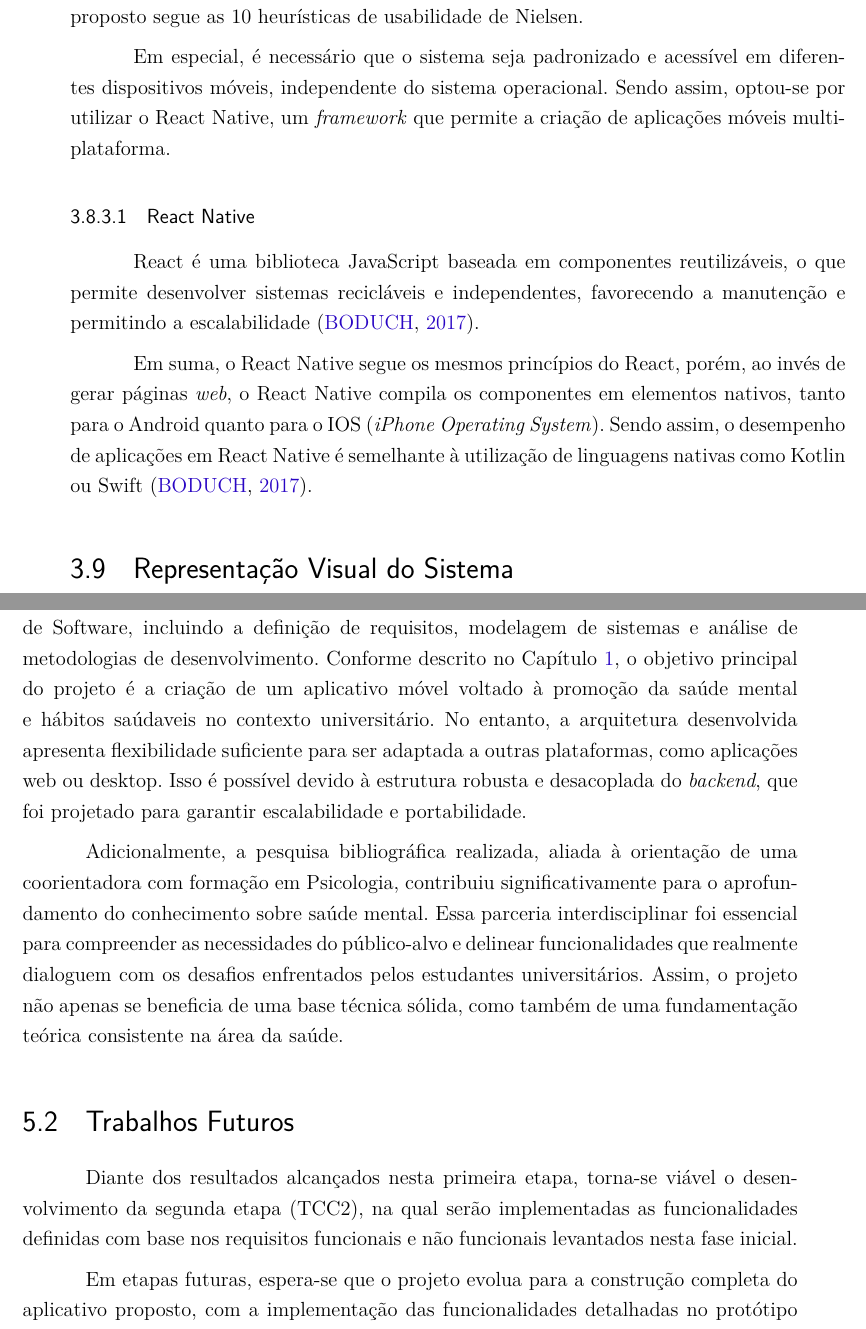
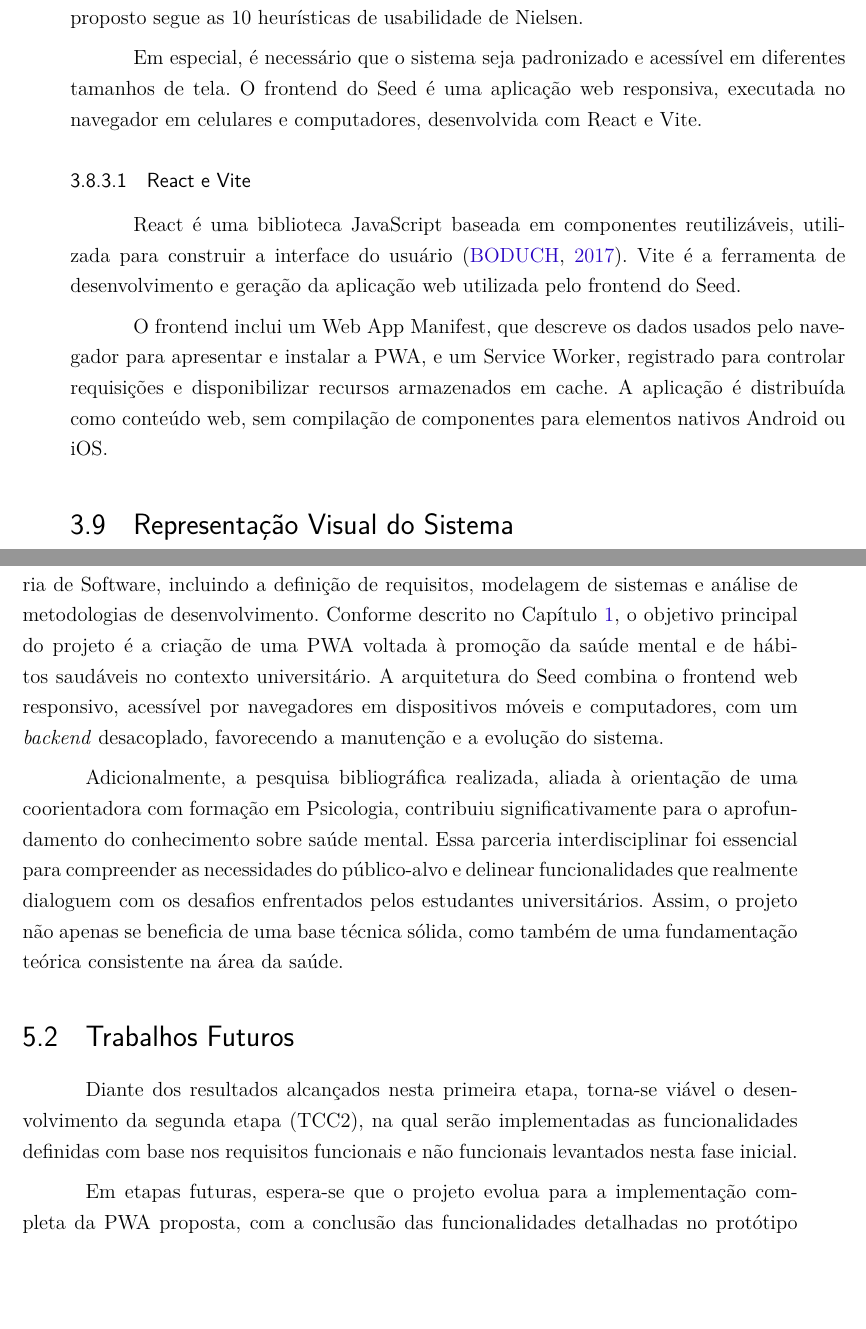
Before and after one commit to TCC-Seed/Monografia, a LaTeX thesis (main.tex, which reads editaveis/capitulos/consideracoes_finais/_consideracoes.tex, editaveis/capitulos/metodologia/arquitetura.tex): two parts of pages 63 and 84 of 110, joined at a grey line, cut so that both start at the same text, the shorter picture padded with empty space. Compiled offline with pdfLaTeX.

Commit message:
fix: adiciona pwa no restante do trabalho

```diff
--- a/editaveis/capitulos/consideracoes_finais/_consideracoes.tex
+++ b/editaveis/capitulos/consideracoes_finais/_consideracoes.tex
@@ -3,7 +3,7 @@
 \section{Conclusão}
 
 
-Ao longo deste trabalho, foi possível aplicar conceitos fundamentais da Engenharia de Software, incluindo a definição de requisitos, modelagem de sistemas e análise de metodologias de desenvolvimento. Conforme descrito no Capítulo~\ref{cap:introducao}, o objetivo principal do projeto é a criação de um aplicativo móvel voltado à promoção da saúde mental e hábitos saúdaveis no contexto universitário. No entanto, a arquitetura desenvolvida apresenta flexibilidade suficiente para ser adaptada a outras plataformas, como aplicações web ou desktop. Isso é possível devido à estrutura robusta e desacoplada do \textit{backend}, que foi projetado para garantir escalabilidade e portabilidade.
+Ao longo deste trabalho, foi possível aplicar conceitos fundamentais da Engenharia de Software, incluindo a definição de requisitos, modelagem de sistemas e análise de metodologias de desenvolvimento. Conforme descrito no Capítulo~\ref{cap:introducao}, o objetivo principal do projeto é a criação de uma PWA voltada à promoção da saúde mental e de hábitos saudáveis no contexto universitário. A arquitetura do Seed combina o frontend web responsivo, acessível por navegadores em dispositivos móveis e computadores, com um \textit{backend} desacoplado, favorecendo a manutenção e a evolução do sistema.
 
 Adicionalmente, a pesquisa bibliográfica realizada, aliada à orientação de uma coorientadora com formação em Psicologia, contribuiu significativamente para o aprofundamento do conhecimento sobre saúde mental. Essa parceria interdisciplinar foi essencial para compreender as necessidades do público-alvo e delinear funcionalidades que realmente dialoguem com os desafios enfrentados pelos estudantes universitários. Assim, o projeto não apenas se beneficia de uma base técnica sólida, como também de uma fundamentação teórica consistente na área da saúde.
 
@@ -12,7 +12,7 @@ Adicionalmente, a pesquisa bibliográfica realizada, aliada à orientação de u
 
 Diante dos resultados alcançados nesta primeira etapa, torna-se viável o desenvolvimento da segunda etapa (TCC2), na qual serão implementadas as funcionalidades definidas com base nos requisitos funcionais e não funcionais levantados nesta fase inicial.
 
-Em etapas futuras, espera-se que o projeto evolua para a construção completa do aplicativo proposto, com a implementação das funcionalidades detalhadas no protótipo de alta fidelidade apresentado no Apêndice~\ref{apendice:prototipo}. Além disso, é recomendável uma vasta gama de usuários, envolvendo diferentes perfis da comunidade universitária. Isso permitirá conduzir testes de usabilidade, desempenho e validação com maior rigor metodológico.
+Em etapas futuras, espera-se que o projeto evolua para a implementação completa da PWA proposta, com a conclusão das funcionalidades detalhadas no protótipo de alta fidelidade apresentado no Apêndice~\ref{apendice:prototipo}. Além disso, é recomendável envolver usuários de diferentes perfis da comunidade universitária. Isso permitirá conduzir testes de usabilidade, desempenho e validação com maior rigor metodológico.
 
 Outra possibilidade relevante consiste na integração do sistema com soluções já existentes na área da saúde digital. Um exemplo interessante seria a interoperabilidade com o aplicativo \textit{Guardiões da Saúde}, utilizado pela Faculdade de Ciências da Saúde da UnB, que adota uma abordagem de vigilância participativa. A incorporação de funcionalidades complementares, como alertas de saúde, registros de hábitos e indicadores personalizados, poderia potencializar o alcance da proposta.
 
--- a/editaveis/capitulos/metodologia/arquitetura.tex
+++ b/editaveis/capitulos/metodologia/arquitetura.tex
@@ -48,10 +48,10 @@ Ademais, um aspecto fundamental para manipulação de dados é a utilização de
 
 O \textit{frontend} é a camada de visualização e interação com o usuário. Por isso, é essencial que essa interface seja clara, intuitiva e eficiente. Para garantir isso, o modelo proposto segue as 10 heurísticas de usabilidade de Nielsen.
 
-Em especial, é necessário que o sistema seja padronizado e acessível em diferentes dispositivos móveis, independente do sistema operacional. Sendo assim, optou-se por utilizar o React Native, um \textit{framework} que permite a criação de aplicações móveis multiplataforma.
+Em especial, é necessário que o sistema seja padronizado e acessível em diferentes tamanhos de tela. O frontend do Seed é uma aplicação web responsiva, executada no navegador em celulares e computadores, desenvolvida com React e Vite.
 
-\subsubsection{React Native}
+\subsubsection{React e Vite}
 
-React é uma biblioteca JavaScript baseada em componentes reutilizáveis, o que permite desenvolver sistemas recicláveis e independentes, favorecendo a manutenção e permitindo a escalabilidade \cite{boduch2017react}.
+React é uma biblioteca JavaScript baseada em componentes reutilizáveis, utilizada para construir a interface do usuário \cite{boduch2017react}. Vite é a ferramenta de desenvolvimento e geração da aplicação web utilizada pelo frontend do Seed.
 
-Em suma, o React Native segue os mesmos princípios do React, porém, ao invés de gerar páginas \textit{web}, o React Native compila os componentes em elementos nativos, tanto para o Android quanto para o IOS (\textit{iPhone Operating System}). Sendo assim, o desempenho de aplicações em React Native é semelhante à utilização de linguagens nativas como Kotlin ou Swift \cite{boduch2017react}.
+O frontend inclui um Web App Manifest, que descreve os dados usados pelo navegador para apresentar e instalar a PWA, e um Service Worker, registrado para controlar requisições e disponibilizar recursos armazenados em cache. A aplicação é distribuída como conteúdo web, sem compilação de componentes para elementos nativos Android ou iOS.
```
Also changed, not shown: editaveis/capitulos/desenvolvimento/epicos.tex (+7 -7 lines), editaveis/capitulos/desenvolvimento/repositorios_deploys.tex (+1 -1 lines), editaveis/capitulos/introducao/organizacao_trabalho.tex (+1 -1 lines), editaveis/capitulos/metodologia/teste_software.tex (+1 -1 lines), editaveis/capitulos/referencia_teorico/_referencial_teorico.tex (+1 -1 lines).
